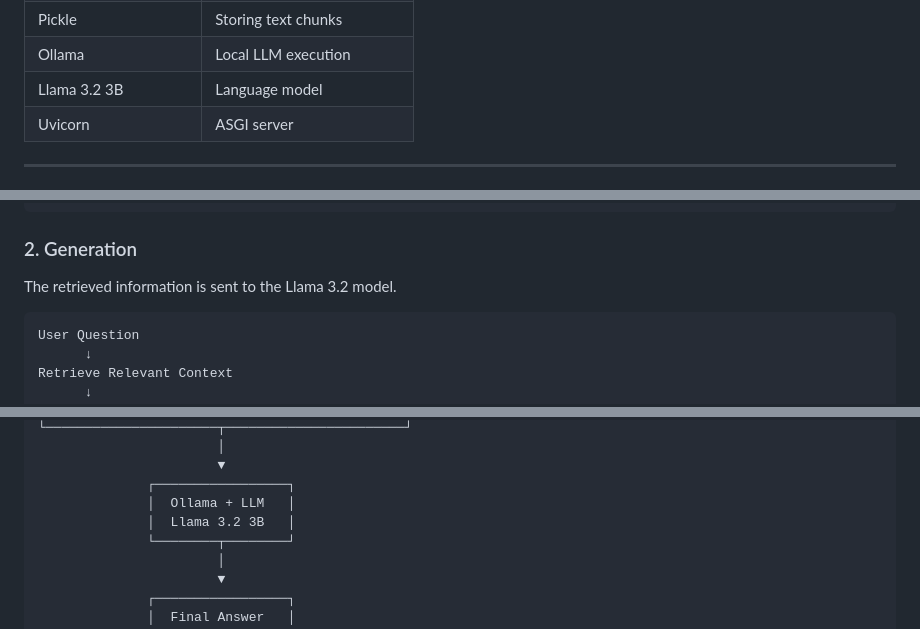
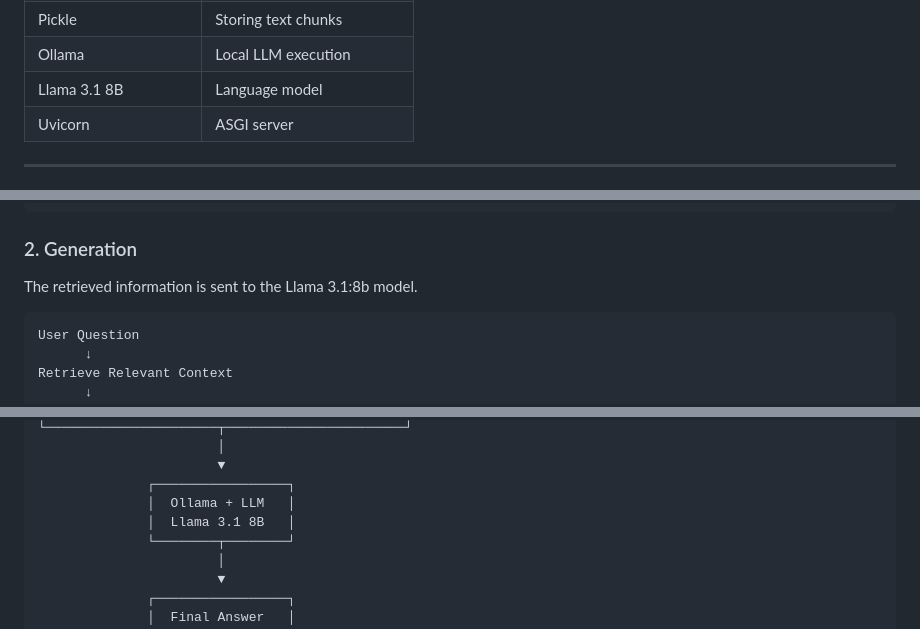
Before and after one commit to kishorekumarS26/Intelligent_Customer_Support_System_RAG, a Markdown page: README.md, 3 parts joined by grey strips. Rendered like a GitHub page.

````diff
--- a/README.md
+++ b/README.md
@@ -64,7 +64,7 @@ AI-Generated Answer
 | NumPy                 | Numerical operations      |
 | Pickle                | Storing text chunks       |
 | Ollama                | Local LLM execution       |
-| Llama 3.2 3B          | Language model            |
+| Llama 3.1 8B          | Language model            |
 | Uvicorn               | ASGI server               |
 
 ---
@@ -91,7 +91,7 @@ Store in FAISS
 
 ### 2. Generation
 
-The retrieved information is sent to the Llama 3.2 model.
+The retrieved information is sent to the Llama 3.1:8b model.
 
 ```text
 User Question
@@ -150,7 +150,7 @@ This allows the AI to answer questions based on the uploaded documents.
                        ▼
               ┌─────────────────┐
               │  Ollama + LLM   │
-              │  Llama 3.2 3B   │
+              │  Llama 3.1 8B   │
               └────────┬────────┘
                        │
                        ▼
````
Also changed, not shown: other parts of README.md (+8 -8 lines).
